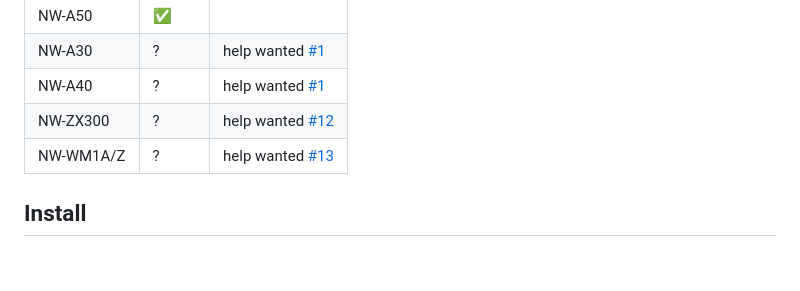
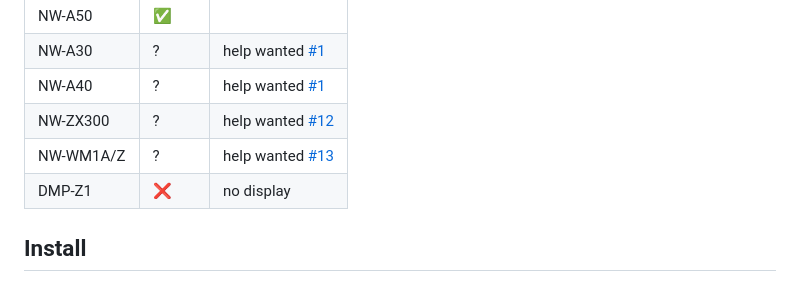
Before and after one commit to unknown321/wampy, a Markdown page: README.md, the part around the change. Rendered like a GitHub page.

```diff
--- a/README.md
+++ b/README.md
@@ -25,6 +25,7 @@ See [USAGE.md](./USAGE.md).
 | NW-A40    | ?      | help wanted [#1](https://github.com/unknown321/wampy/issues/1)   |
 | NW-ZX300  | ?      | help wanted [#12](https://github.com/unknown321/wampy/issues/12) |
 | NW-WM1A/Z | ?      | help wanted [#13](https://github.com/unknown321/wampy/issues/13) |
+| DMP-Z1    | ❌      | no display                                                       |
 
 ## Install
 
```
Also changed, not shown: TODO.md (+2 -2 lines), USAGE.md (+23 -1 lines), images/settings-w1-no-walkmanOne.png (added), images/settings-w1-yes-walkmanOne.png (added), 7 other files.
